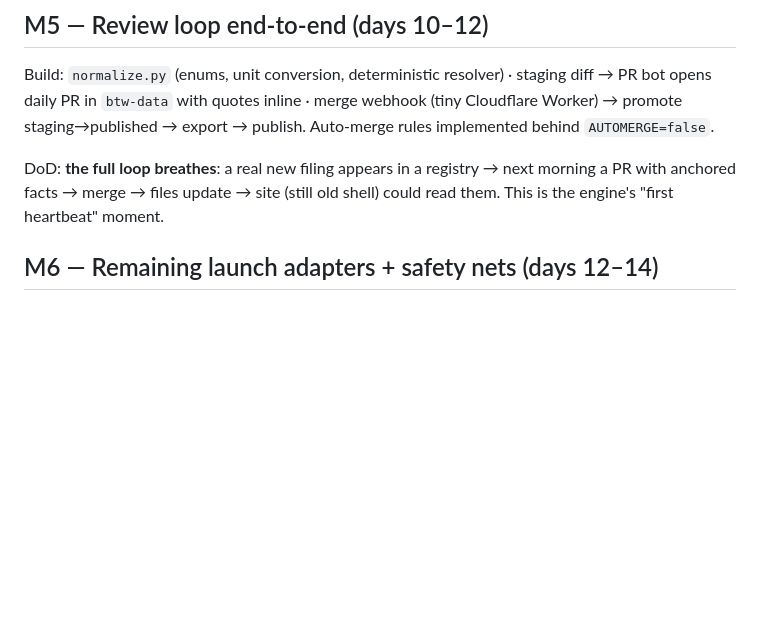
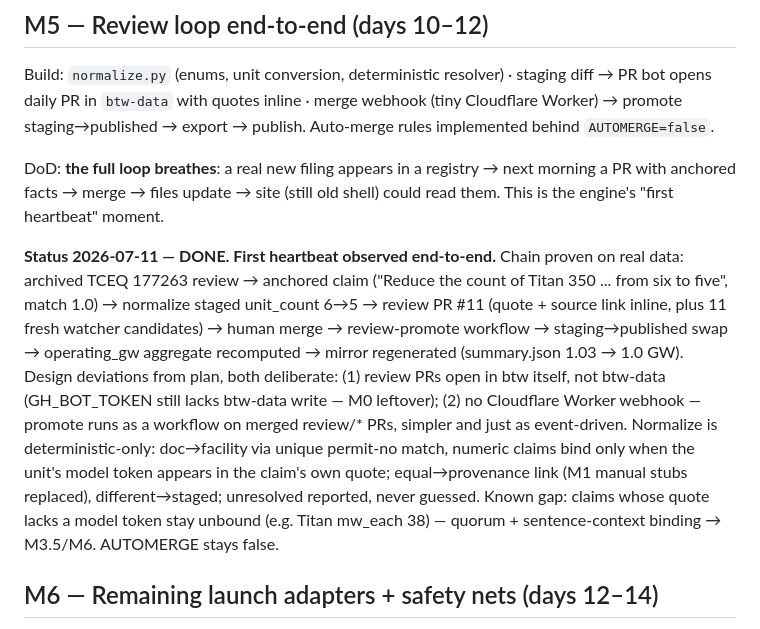
Before and after one commit to ykorets/btw, a Markdown page: docs/plan.md, the part around the change. GitHub-like rendering; blank space fills up the shorter version.

Commit message:
docs: M5 done — first heartbeat: claim → review PR → merge → mirror — docs/plan.md

```diff
--- a/docs/plan.md
+++ b/docs/plan.md
@@ -142,6 +142,23 @@ DoD: **the full loop breathes**: a real new filing appears in a registry →
 next morning a PR with anchored facts → merge → files update → site (still
 old shell) could read them. This is the engine's "first heartbeat" moment.
 
+**Status 2026-07-11 — DONE. First heartbeat observed end-to-end.**
+Chain proven on real data: archived TCEQ 177263 review → anchored claim
+("Reduce the count of Titan 350 ... from six to five", match 1.0) →
+normalize staged unit_count 6→5 → review PR #11 (quote + source link inline,
+plus 11 fresh watcher candidates) → human merge → review-promote workflow →
+staging→published swap → operating_gw aggregate recomputed → mirror
+regenerated (summary.json 1.03 → 1.0 GW). Design deviations from plan, both
+deliberate: (1) review PRs open in btw itself, not btw-data (GH_BOT_TOKEN
+still lacks btw-data write — M0 leftover); (2) no Cloudflare Worker webhook —
+promote runs as a workflow on merged review/* PRs, simpler and just as
+event-driven. Normalize is deterministic-only: doc→facility via unique
+permit-no match, numeric claims bind only when the unit's model token appears
+in the claim's own quote; equal→provenance link (M1 manual stubs replaced),
+different→staged; unresolved reported, never guessed. Known gap: claims whose
+quote lacks a model token stay unbound (e.g. Titan mw_each 38) — quorum +
+sentence-context binding → M3.5/M6. AUTOMERGE stays false.
+
 ## M6 — Remaining launch adapters + safety nets (days 12–14)
 
 MDEQ, Shelby page-hash, FERC eLibrary, EPA ECHO · EIA-860M monthly diff job ·
```
